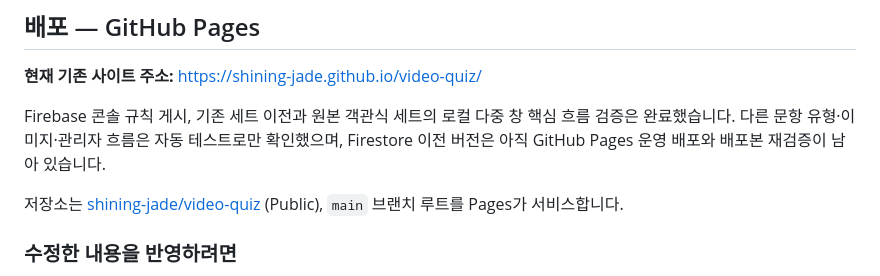
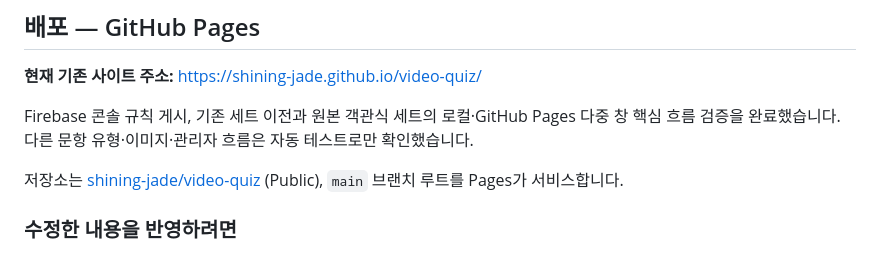
Before and after one commit to shining-jade/video-quiz, a Markdown page: README.md, the part around the change. GitHub-like rendering.

```diff
--- a/README.md
+++ b/README.md
@@ -52,7 +52,7 @@
 
 **현재 기존 사이트 주소:** https://shining-jade.github.io/video-quiz/
 
-Firebase 콘솔 규칙 게시, 기존 세트 이전과 원본 객관식 세트의 로컬 다중 창 핵심 흐름 검증은 완료했습니다. 다른 문항 유형·이미지·관리자 흐름은 자동 테스트로만 확인했으며, Firestore 이전 버전은 아직 GitHub Pages 운영 배포와 배포본 재검증이 남아 있습니다.
+Firebase 콘솔 규칙 게시, 기존 세트 이전과 원본 객관식 세트의 로컬·GitHub Pages 다중 창 핵심 흐름 검증을 완료했습니다. 다른 문항 유형·이미지·관리자 흐름은 자동 테스트로만 확인했습니다.
 
 저장소는 [shining-jade/video-quiz](https://github.com/shining-jade/video-quiz) (Public), `main` 브랜치 루트를 Pages가 서비스합니다.
 
```
Also changed, not shown: FIRESTORE-MIGRATION.md (+11 -3 lines).
